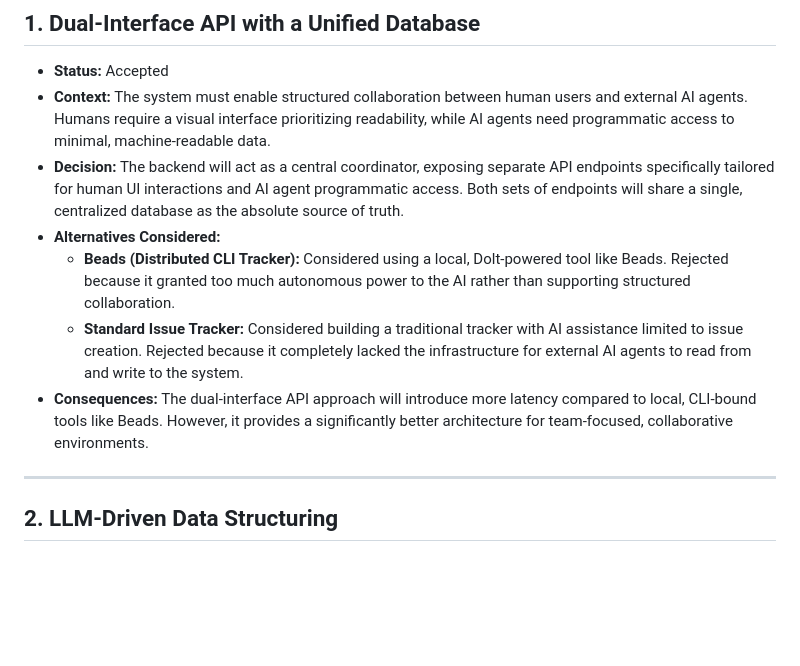
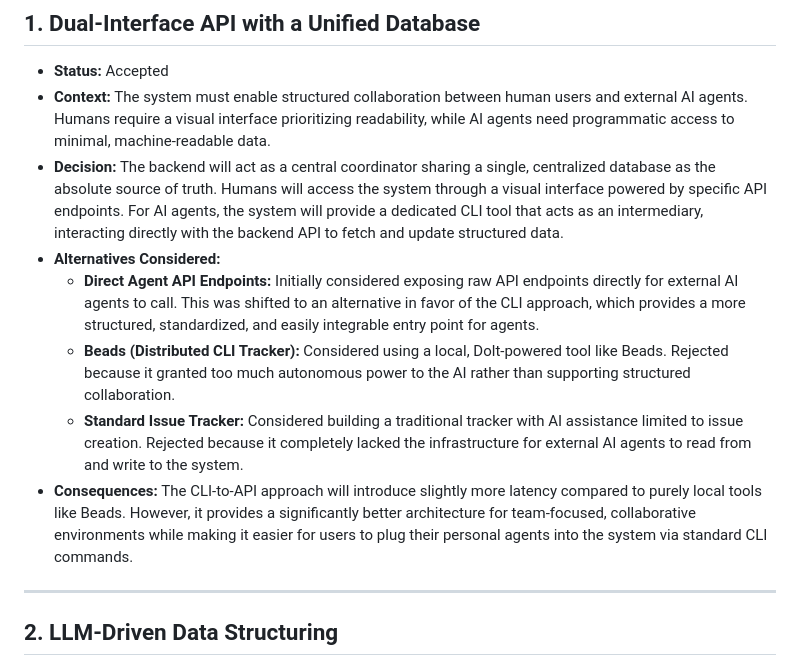
Before and after one commit to cse110-sp26-group1/cse110-sp26-group1, a Markdown page: ADR/adr.md, the part around the change. Rendered like a GitHub page; blank space fills up the shorter version.

Commit message:
doc: update initial ADR to include CLI decision

```diff
--- a/ADR/adr.md
+++ b/ADR/adr.md
@@ -3,11 +3,12 @@
 ## 1. Dual-Interface API with a Unified Database
 * **Status:** Accepted
 * **Context:** The system must enable structured collaboration between human users and external AI agents. Humans require a visual interface prioritizing readability, while AI agents need programmatic access to minimal, machine-readable data.
-* **Decision:** The backend will act as a central coordinator, exposing separate API endpoints specifically tailored for human UI interactions and AI agent programmatic access. Both sets of endpoints will share a single, centralized database as the absolute source of truth.
+* **Decision:** The backend will act as a central coordinator sharing a single, centralized database as the absolute source of truth. Humans will access the system through a visual interface powered by specific API endpoints. For AI agents, the system will provide a dedicated CLI tool that acts as an intermediary, interacting directly with the backend API to fetch and update structured data.
 * **Alternatives Considered:**
+  * **Direct Agent API Endpoints:** Initially considered exposing raw API endpoints directly for external AI agents to call. This was shifted to an alternative in favor of the CLI approach, which provides a more structured, standardized, and easily integrable entry point for agents.
   * **Beads (Distributed CLI Tracker):** Considered using a local, Dolt-powered tool like Beads. Rejected because it granted too much autonomous power to the AI rather than supporting structured collaboration.
   * **Standard Issue Tracker:** Considered building a traditional tracker with AI assistance limited to issue creation. Rejected because it completely lacked the infrastructure for external AI agents to read from and write to the system.
-* **Consequences:** The dual-interface API approach will introduce more latency compared to local, CLI-bound tools like Beads. However, it provides a significantly better architecture for team-focused, collaborative environments.
+* **Consequences:** The CLI-to-API approach will introduce slightly more latency compared to purely local tools like Beads. However, it provides a significantly better architecture for team-focused, collaborative environments while making it easier for users to plug their personal agents into the system via standard CLI commands.
 
 ---
 
```
